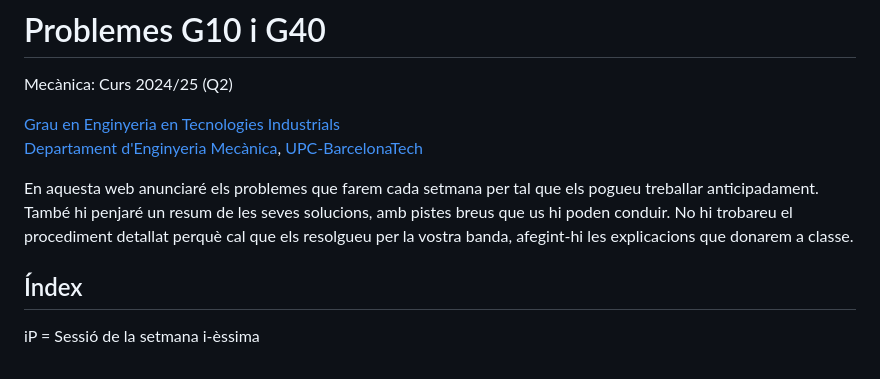
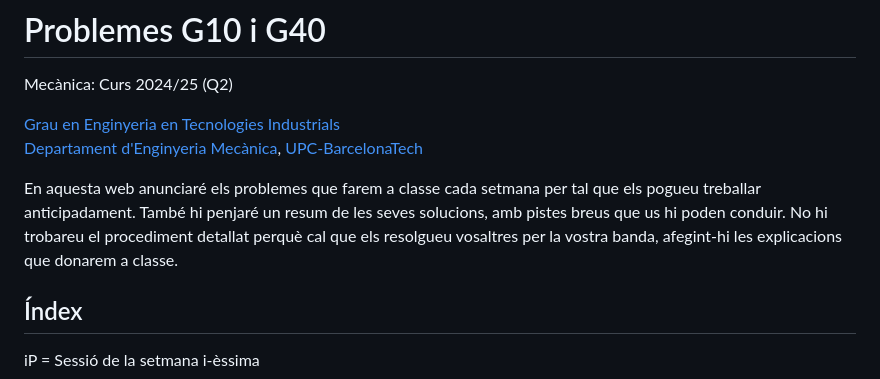
Before and after one commit to lluisros/lluisros.github.io, a Markdown page: mecanica/index.md, the part around the change. Drawn GitHub-style.

Commit message:
Sense missatge

```diff
--- a/mecanica/index.md
+++ b/mecanica/index.md
@@ -7,10 +7,10 @@ Mecànica: Curs 2024/25 (Q2)
 [Grau en Enginyeria en Tecnologies Industrials](https://etseib.upc.edu/ca/estudis/graus/grau-en-enginyeria-en-tecnologies-industrials)
 [Departament d'Enginyeria Mecànica](https://em.upc.edu/ca), [UPC-BarcelonaTech](http://www.upc.edu)
 
-En aquesta web anunciaré els problemes que farem cada setmana per
+En aquesta web anunciaré els problemes que farem a classe cada setmana per
 tal que els pogueu treballar anticipadament. També hi penjaré un  resum
 de les seves solucions, amb pistes breus que us hi poden conduir. No hi
-trobareu el procediment detallat perquè cal que els resolgueu
+trobareu el procediment detallat perquè cal que els resolgueu vosaltres
 per la vostra banda, afegint-hi les explicacions que donarem a classe.
 
 <!-- Bon curs a tots!  -->
```
